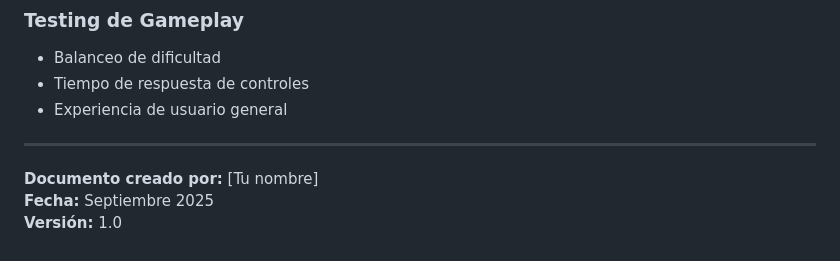
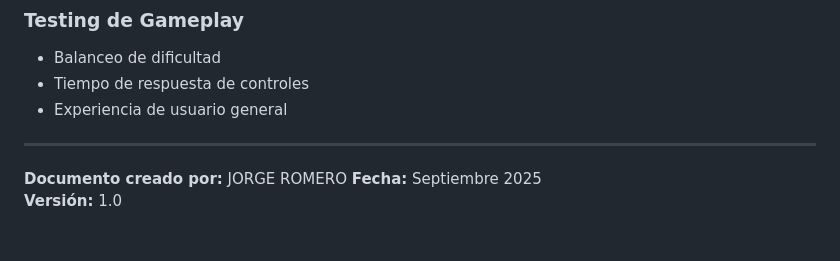
Before and after one commit to Romargll-code/Mario-corre-deslizador, a Markdown page: README.md, the part around the change. Rendered like a GitHub page.

```diff
--- a/README.md
+++ b/README.md
@@ -243,6 +243,6 @@ Arduino Esplora → Serial Port → p5.serialport → p5.js → Canvas HTML5
 
 ---
 
-**Documento creado por:** [Tu nombre]
+**Documento creado por:** JORGE ROMERO
 **Fecha:** Septiembre 2025
 **Versión:** 1.0
```
